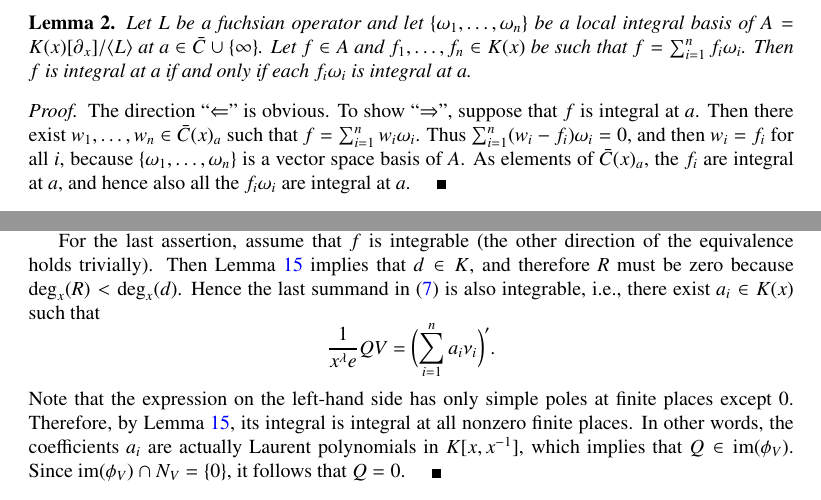
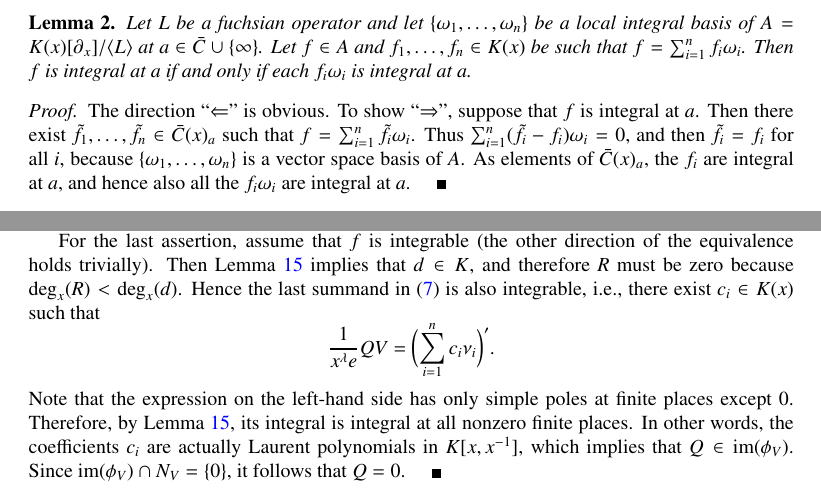
Before and after one commit to koutschan/hello-world, a LaTeX paper (HermiteCT-fuchsian.tex): two parts of pages 6 and 17 of 20, joined at a grey line, cut so that both start at the same text. Compiled offline with pdfLaTeX.

Commit message:
Minor changes in notation

```diff
--- a/HermiteCT-fuchsian.tex
+++ b/HermiteCT-fuchsian.tex
@@ -386,9 +386,9 @@ of the $f_i$ has a pole there.
 \end{lemma}
 \begin{proof}
   The direction ``$\Leftarrow$'' is obvious. To show ``$\Rightarrow$'', suppose
-  that $f$ is integral at~$a$. Then there exist $w_1,\dots,w_n\in\bar C(x)_a$ such that
-  $f=\sum_{i=1}^nw_i\omega_i$. Thus $\sum_{i=1}^n(w_i-f_i)\omega_i=0$, and then
-  $w_i=f_i$ for all $i$, because $\{\omega_1,\dots,\omega_n\}$ is a vector space basis of~$A$.
+  that $f$ is integral at~$a$. Then there exist $\tilde{f}_1,\dots,\tilde{f}_n\in\bar C(x)_a$ such that
+  $f=\sum_{i=1}^n\tilde{f}_i\omega_i$. Thus $\sum_{i=1}^n(\tilde{f}_i-f_i)\omega_i=0$, and then
+  $\tilde{f}_i=f_i$ for all~$i$, because $\{\omega_1,\dots,\omega_n\}$ is a vector space basis of~$A$.
   As elements of $\bar C(x)_a$, the $f_i$ are integral at~$a$, and hence also all the $f_i\omega_i$
   are integral at~$a$.
 \end{proof}
@@ -1142,14 +1142,14 @@ $g = \tilde{g} + S_1 V$ and $Q = S_2$.
 For the last assertion, assume that $f$ is integrable (the other direction of
 the equivalence holds trivially). Then Lemma~\ref{LEM:d} implies that $d\in K$,
 and therefore $R$ must be zero because $\deg_x(R) < \deg_x(d)$. Hence the last
-summand in~\eqref{EQ:add} is also integrable, i.e., there exist $a_i\in K(x)$
+summand in~\eqref{EQ:add} is also integrable, i.e., there exist $c_i\in K(x)$
 such that
 \[
-  \frac{1}{x^\lambda e} QV = \biggl(\sum_{i=1}^n a_i \nu_i\biggr)'.
+  \frac{1}{x^\lambda e} QV = \biggl(\sum_{i=1}^n c_i \nu_i\biggr)'.
 \]
 Note that the expression on the left-hand side has only simple poles at finite
 places except~$0$. Therefore, by Lemma~\ref{LEM:d}, its integral is integral
-at all nonzero finite places. In other words, the coefficients $a_i$ are actually
+at all nonzero finite places. In other words, the coefficients $c_i$ are actually
 Laurent polynomials in $K[x,x^{-1}]$, which implies that $Q \in \im(\phi_V)$.
 Since $\im(\phi_V) \cap N_V = \{0\}$, it follows that $Q=0$.
 \end{proof}
```
Also changed, not shown: HermiteCT-fuchsian.tex (2 more changed lines).
